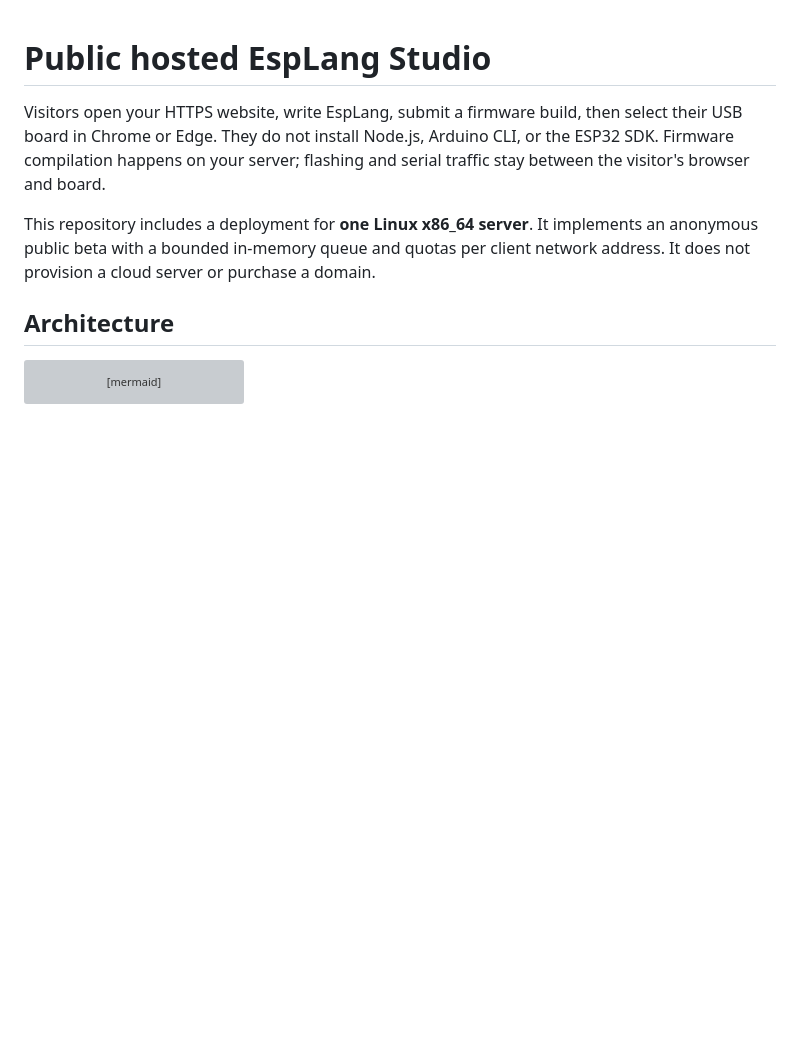
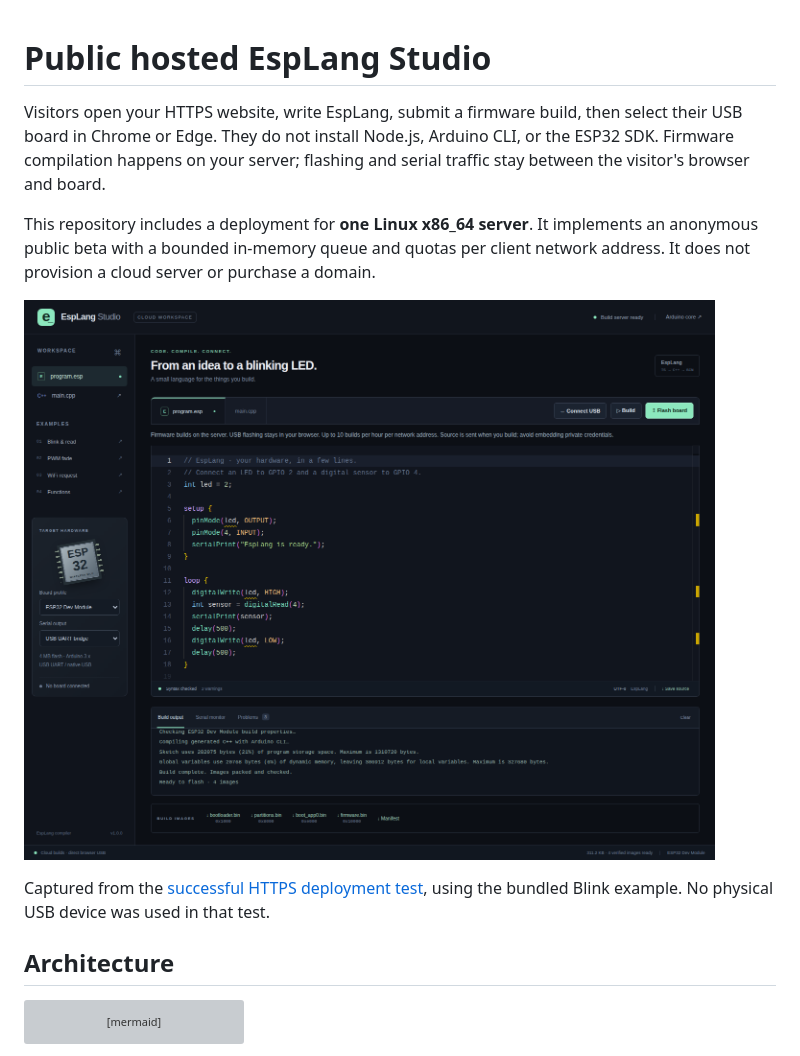
Before and after one commit to TharunBabu-05/EspLang_Studio, a Markdown page: docs/HOSTING.md, the part around the change. Drawn GitHub-style; pictures changed too: docs/assets/hosted-studio.png (added); blank space fills up the shorter version; grey boxes are pictures that could not be loaded.

```diff
--- a/docs/HOSTING.md
+++ b/docs/HOSTING.md
@@ -3,6 +3,10 @@
 Visitors open your HTTPS website, write EspLang, submit a firmware build, then select their USB board in Chrome or Edge. They do not install Node.js, Arduino CLI, or the ESP32 SDK. Firmware compilation happens on your server; flashing and serial traffic stay between the visitor's browser and board.
 
 This repository includes a deployment for **one Linux x86_64 server**. It implements an anonymous public beta with a bounded in-memory queue and quotas per client network address. It does not provision a cloud server or purchase a domain.
+
+![Hosted IDE after a real ESP32 firmware build through the isolated Linux worker](assets/hosted-studio.png)
+
+Captured from the [successful HTTPS deployment test](https://github.com/TharunBabu-05/EspLang_Studio/actions/runs/41470509617), using the bundled Blink example. No physical USB device was used in that test.
 
 ## Architecture
 
```
Also changed, not shown: VERIFICATION.md (+5 -1 lines), docs/assets/README.md (+1 -0 lines).
